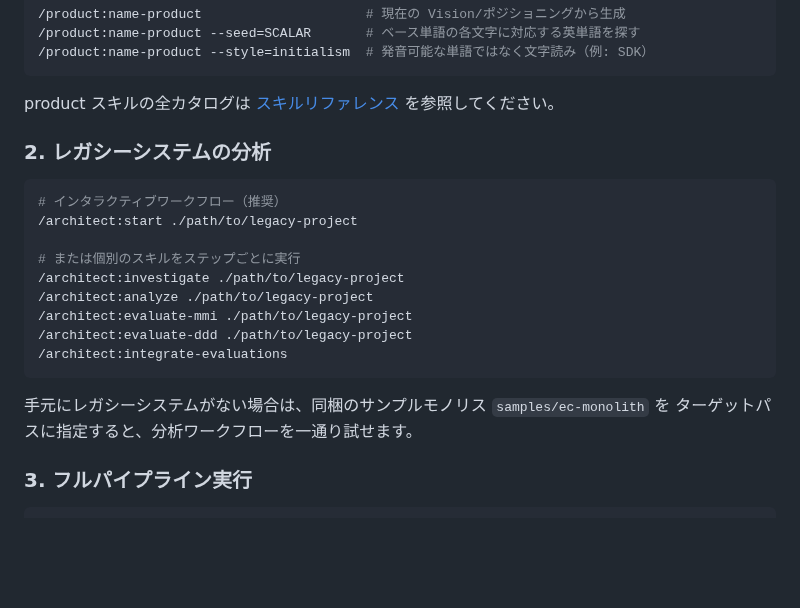
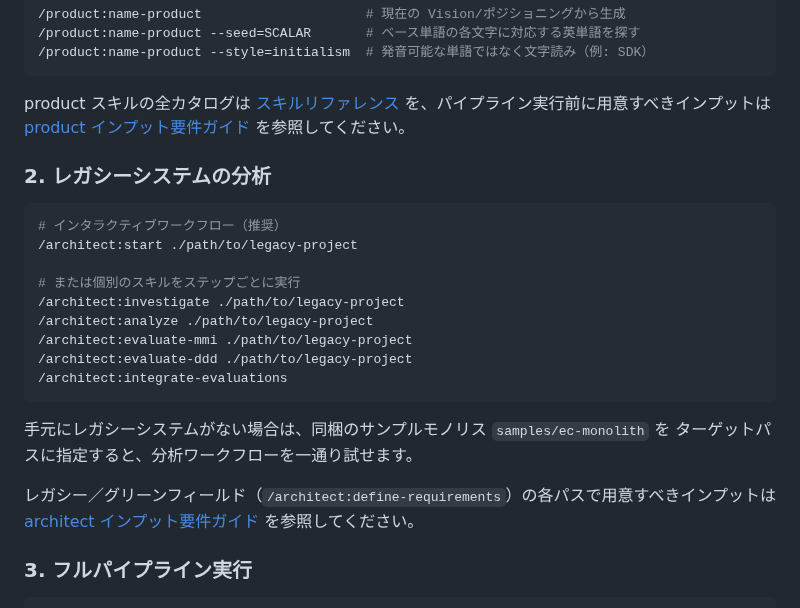
Before and after one commit to wfukatsu/nexus-architect, a Markdown page: docs/getting-started_ja.md, the part around the change. GitHub-like rendering; blank space fills up the shorter version.

Commit message:
docs: link input-requirements guides from getting-started (en/ja)
Co-Authored-By: Claude Opus 4.8 (1M context) <noreply@anthropic.com>

````diff
--- a/docs/getting-started_ja.md
+++ b/docs/getting-started_ja.md
@@ -50,7 +50,7 @@ UI モックの後、`/product:start` は任意で `/product:generate-frontend`
 /product:name-product --style=initialism  # 発音可能な単語ではなく文字読み（例: SDK）
 ```
 
-product スキルの全カタログは [スキルリファレンス](skill-reference_ja.md) を参照してください。
+product スキルの全カタログは [スキルリファレンス](skill-reference_ja.md) を、パイプライン実行前に用意すべきインプットは [product インプット要件ガイド](product-input-requirements_ja.md) を参照してください。
 
 ### 2. レガシーシステムの分析
 
@@ -68,6 +68,8 @@ product スキルの全カタログは [スキルリファレンス](skill-refer
 
 手元にレガシーシステムがない場合は、同梱のサンプルモノリス `samples/ec-monolith` を
 ターゲットパスに指定すると、分析ワークフローを一通り試せます。
+
+レガシー／グリーンフィールド（`/architect:define-requirements`）の各パスで用意すべきインプットは [architect インプット要件ガイド](architect-input-requirements_ja.md) を参照してください。
 
 ### 3. フルパイプライン実行
 
````
Also changed, not shown: docs/getting-started.md (+3 -1 lines).
